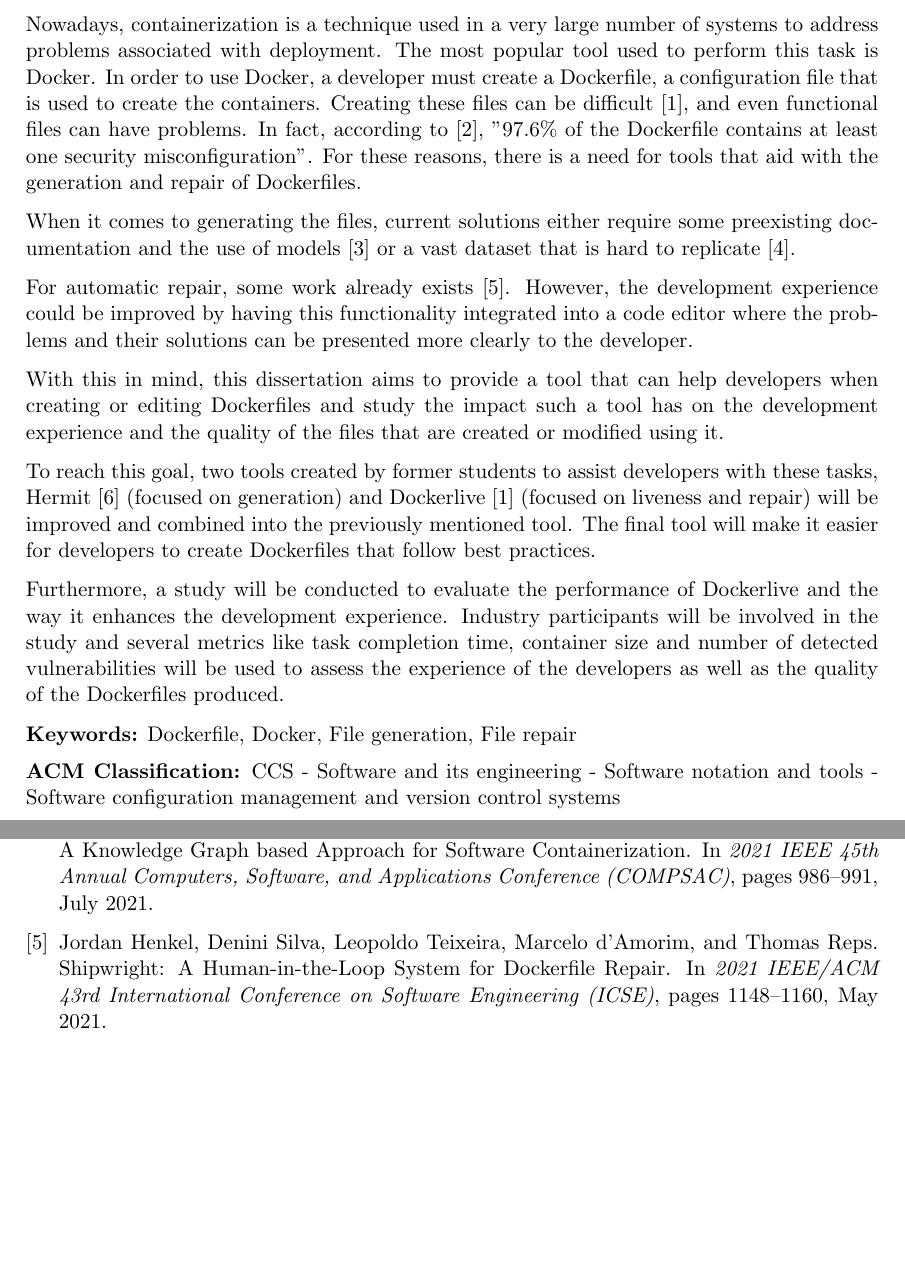
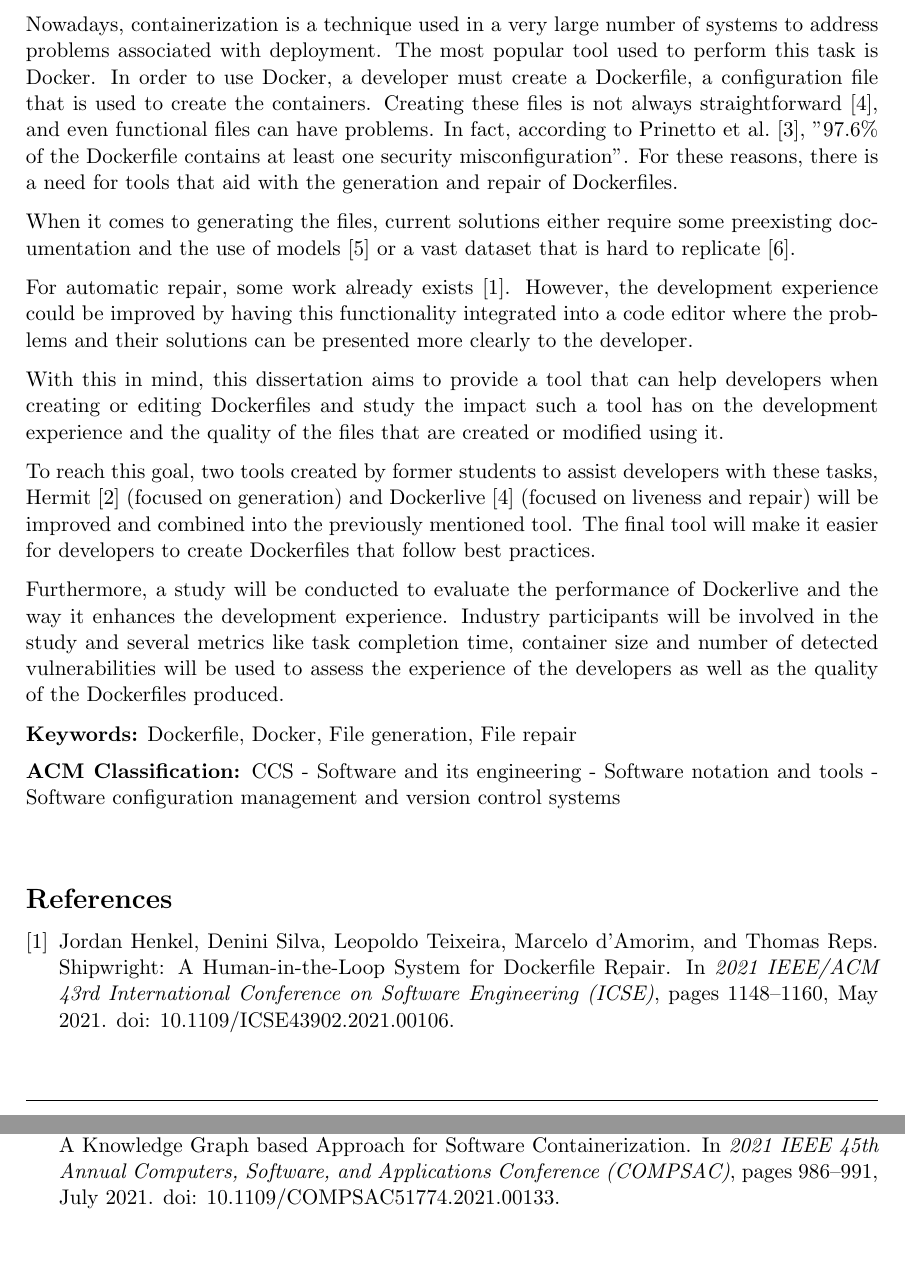
Before and after one commit to matosjoaops/MIEIC_PD, a LaTeX document (abstractPD.tex): two parts of pages 1 and 2 of 2, joined at a grey line, cut so that both start at the same text, the shorter picture padded with empty space. Compiled offline with pdfLaTeX.

Commit message:
Testing template config change

```diff
--- a/abstractPD.tex
+++ b/abstractPD.tex
@@ -6,6 +6,7 @@
 \usepackage{parskip}            % no indentation on paragraphs
 \usepackage{url}                % URLs
 \usepackage{lipsum}             % loren dummy text
+\usepackage[numbers]{natbib}
 
 %% margins
 \RequirePackage[outer=25mm,inner=30mm,vmargin=16mm,includehead,includefoot,headheight=15pt]{geometry}
@@ -36,7 +37,7 @@
 
 \section*{Abstract}
 
-Nowadays, containerization is a technique used in a very large number of systems to address problems associated with deployment. The most popular tool used to perform this task is Docker. In order to use Docker, a developer must create a Dockerfile, a configuration file that is used to create the containers. Creating these files can be difficult \cite{reisLiveDockerContainers2020}, and even functional files can have problems. In fact, according to \cite{prinettoSecurityMisconfigurationsDetection}, "97.6\% of the Dockerfile contains at least one security misconfiguration". For these reasons, there is a need for tools that aid with the generation and repair of Dockerfiles.
+Nowadays, containerization is a technique used in a very large number of systems to address problems associated with deployment. The most popular tool used to perform this task is Docker. In order to use Docker, a developer must create a Dockerfile, a configuration file that is used to create the containers. Creating these files is not always straightforward \cite{reisLiveDockerContainers2020}, and even functional files can have problems. In fact, according to \citeauthor{prinettoSecurityMisconfigurationsDetection} \cite{prinettoSecurityMisconfigurationsDetection}, "97.6\% of the Dockerfile contains at least one security misconfiguration". For these reasons, there is a need for tools that aid with the generation and repair of Dockerfiles.
 
 When it comes to generating the files, current solutions either require some preexisting documentation and the use of models \cite{tomyModusDatalogDialect2022} or a vast dataset that is hard to replicate \cite{yeDockerGenKnowledgeGraph2021a}.
 
```
Also changed, not shown: abstractPD.bbl, abstractPD.pdf, abstractPD.tex (2 more changed lines), 6 other files.
